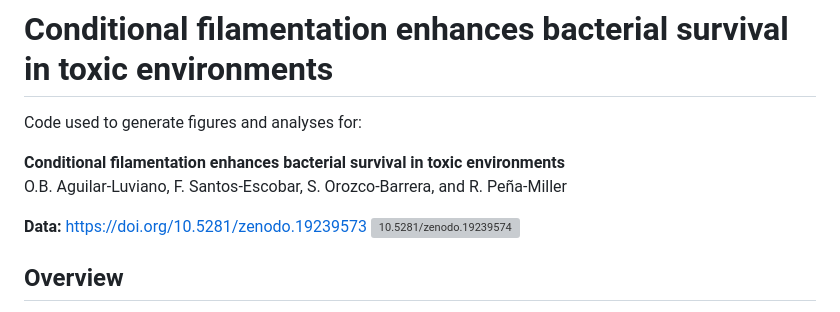
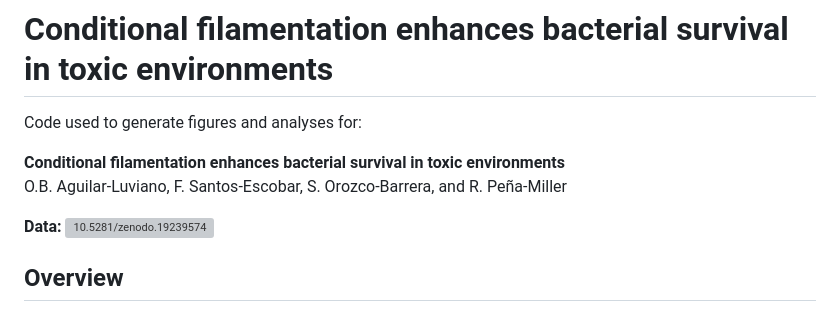
Before and after one commit to ccg-esb-lab/vip205, a Markdown page: README.md, the part around the change. Rendered like a GitHub page; grey boxes are pictures that could not be loaded.

```diff
--- a/README.md
+++ b/README.md
@@ -5,8 +5,7 @@ Code used to generate figures and analyses for:
 **Conditional filamentation enhances bacterial survival in toxic environments**
 O.B. Aguilar-Luviano, F. Santos-Escobar, S. Orozco-Barrera, and R. Peña-Miller
 
-**Data:** https://doi.org/10.5281/zenodo.19239573
-<img id="record-doi-badge" data-target="[data-modal='10.5281/zenodo.19239574']" title="Get the DOI badge!" src="https://zenodo.org/badge/DOI/10.5281/zenodo.19239574.svg" alt="10.5281/zenodo.19239574">
+**Data:** <img id="record-doi-badge" data-target="[data-modal='10.5281/zenodo.19239574']" title="Get the DOI badge!" src="https://zenodo.org/badge/DOI/10.5281/zenodo.19239574.svg" alt="10.5281/zenodo.19239574">
 
 ## Overview
 
```
